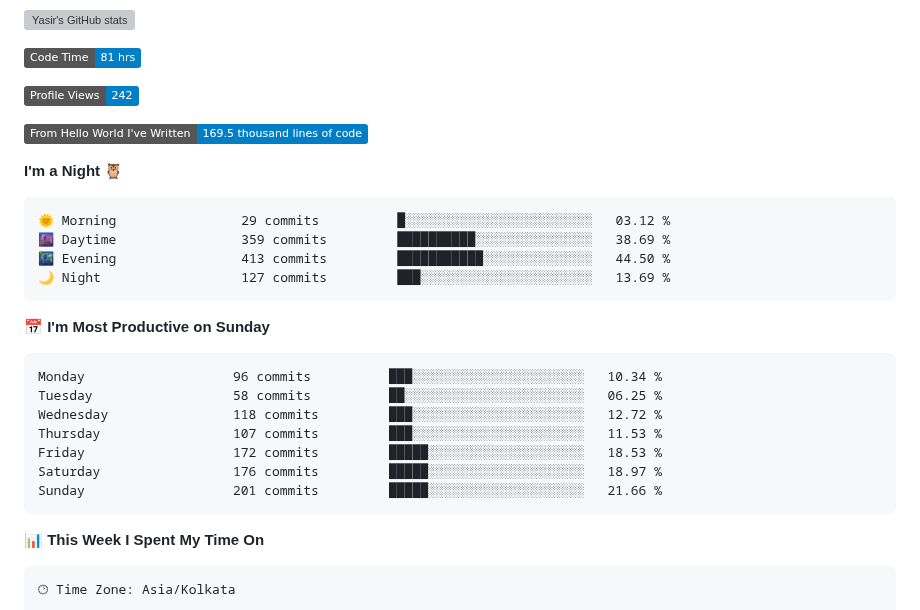
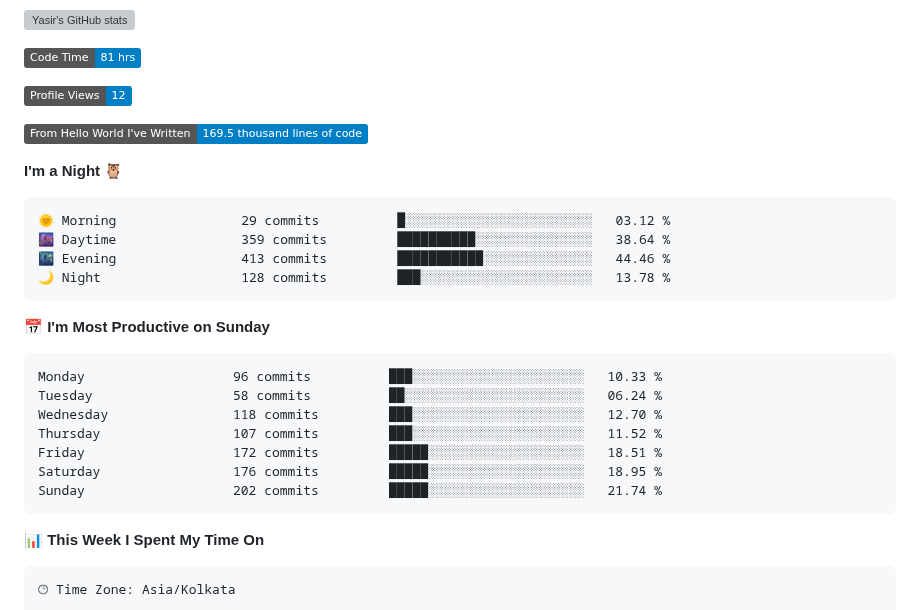
Before and after one commit to yasirfaizahmed/yasirfaizahmed, a Markdown page: Readme.md, the part around one of its changes. Drawn GitHub-style; badges without logos; grey boxes are pictures that could not be loaded.

Commit message:
Updated with Dev Metrics

````diff
--- a/Readme.md
+++ b/Readme.md
@@ -16,7 +16,7 @@ Automation Engineer with Bachelors in Electronics and Communication Engineering.
 <!--START_SECTION:waka-->
 ![Code Time](http://img.shields.io/badge/Code%20Time-81%20hrs-blue)
 
-![Profile Views](http://img.shields.io/badge/Profile%20Views-242-blue)
+![Profile Views](http://img.shields.io/badge/Profile%20Views-12-blue)
 
 ![Lines of code](https://img.shields.io/badge/From%20Hello%20World%20I%27ve%20Written-169.5%20thousand%20lines%20of%20code-blue)
 
@@ -24,20 +24,20 @@ Automation Engineer with Bachelors in Electronics and Communication Engineering.
 
 ```text
 🌞 Morning                29 commits          █░░░░░░░░░░░░░░░░░░░░░░░░   03.12 %
-🌆 Daytime                359 commits         ██████████░░░░░░░░░░░░░░░   38.69 %
-🌃 Evening                413 commits         ███████████░░░░░░░░░░░░░░   44.50 %
-🌙 Night                  127 commits         ███░░░░░░░░░░░░░░░░░░░░░░   13.69 %
+🌆 Daytime                359 commits         ██████████░░░░░░░░░░░░░░░   38.64 %
+🌃 Evening                413 commits         ███████████░░░░░░░░░░░░░░   44.46 %
+🌙 Night                  128 commits         ███░░░░░░░░░░░░░░░░░░░░░░   13.78 %
 ```
 📅 **I'm Most Productive on Sunday**
 
 ```text
-Monday                   96 commits          ███░░░░░░░░░░░░░░░░░░░░░░   10.34 %
-Tuesday                  58 commits          ██░░░░░░░░░░░░░░░░░░░░░░░   06.25 %
-Wednesday                118 commits         ███░░░░░░░░░░░░░░░░░░░░░░   12.72 %
-Thursday                 107 commits         ███░░░░░░░░░░░░░░░░░░░░░░   11.53 %
-Friday                   172 commits         █████░░░░░░░░░░░░░░░░░░░░   18.53 %
-Saturday                 176 commits         █████░░░░░░░░░░░░░░░░░░░░   18.97 %
-Sunday                   201 commits         █████░░░░░░░░░░░░░░░░░░░░   21.66 %
+Monday                   96 commits          ███░░░░░░░░░░░░░░░░░░░░░░   10.33 %
+Tuesday                  58 commits          ██░░░░░░░░░░░░░░░░░░░░░░░   06.24 %
+Wednesday                118 commits         ███░░░░░░░░░░░░░░░░░░░░░░   12.70 %
+Thursday                 107 commits         ███░░░░░░░░░░░░░░░░░░░░░░   11.52 %
+Friday                   172 commits         █████░░░░░░░░░░░░░░░░░░░░   18.51 %
+Saturday                 176 commits         █████░░░░░░░░░░░░░░░░░░░░   18.95 %
+Sunday                   202 commits         █████░░░░░░░░░░░░░░░░░░░░   21.74 %
 ```
 
 
````
Also changed, not shown: other parts of Readme.md (+1 -1 lines).
